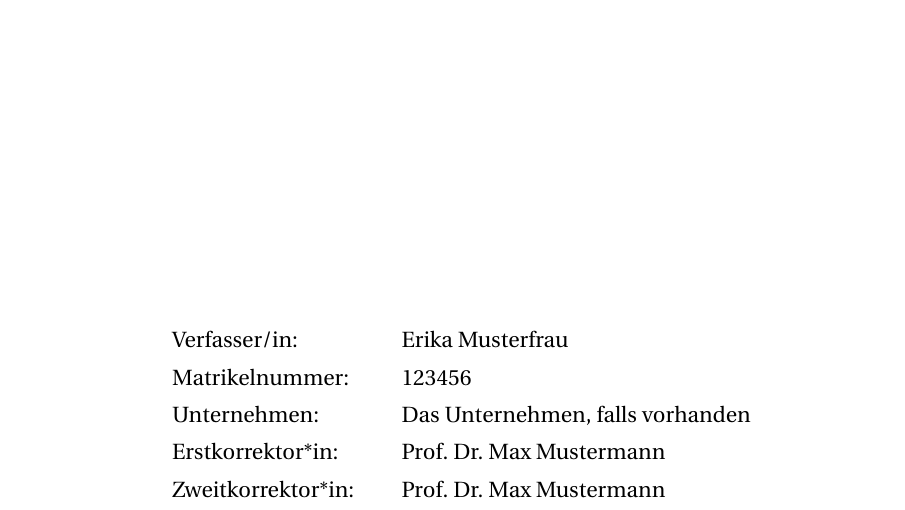
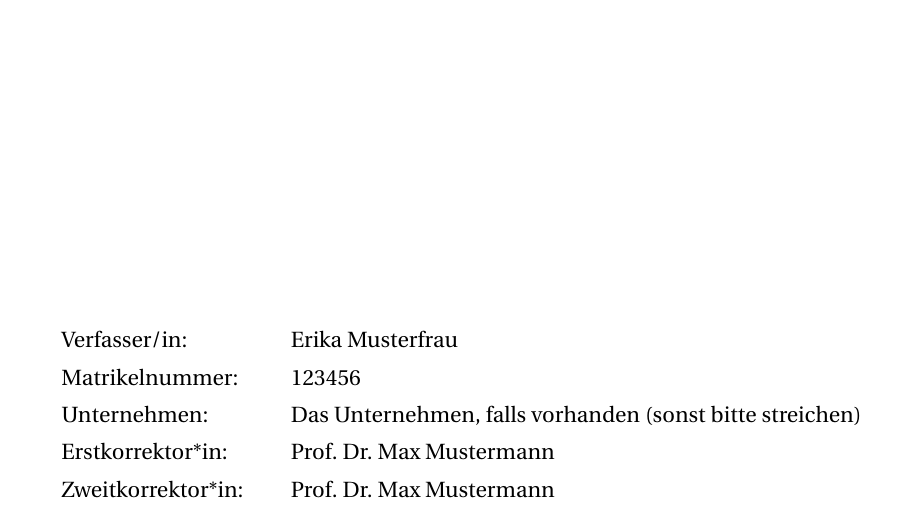
Before and after one commit to jreichwald/HS_LaTeX-Template, a LaTeX thesis (master.tex, which reads titlepage.tex): part of page 1 of 36, cut so that both start at the same text. Compiled offline with pdfLaTeX.

Commit message:
chanfes in readme and titlepage

```diff
--- a/titlepage.tex
+++ b/titlepage.tex
@@ -20,7 +20,7 @@
 	Zweitkorrektor*in \hspace{0.85cm}\=\kill
 	Verfasser/in: \> \TheThesisAuthor \\[1.5mm]
 	Matrikelnummer: \> 123456 \\[1.5mm]
-	Unternehmen: \> Das Unternehmen, falls vorhanden  \\[1.5mm]
+	Unternehmen: \> Das Unternehmen, falls vorhanden (sonst bitte streichen)  \\[1.5mm]
 	Erstkorrektor*in: \> Prof. Dr. Max Mustermann \\[1.5mm]
 	Zweitkorrektor*in: \> Prof. Dr. Max Mustermann \\[1.5mm]
 
```
Also changed, not shown: README.md.
